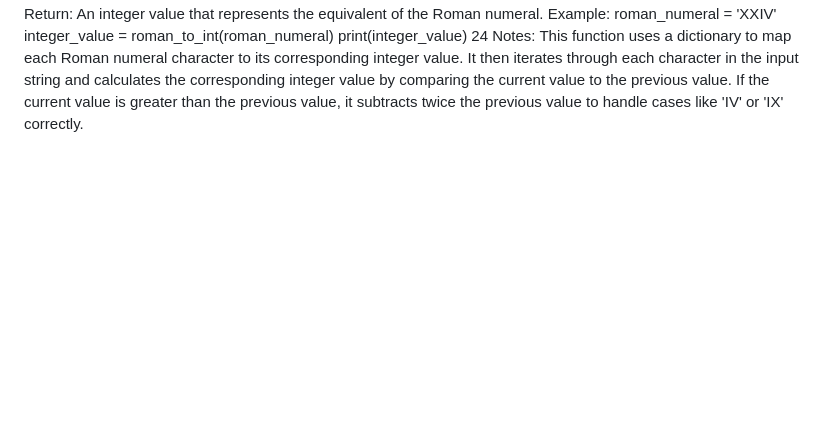
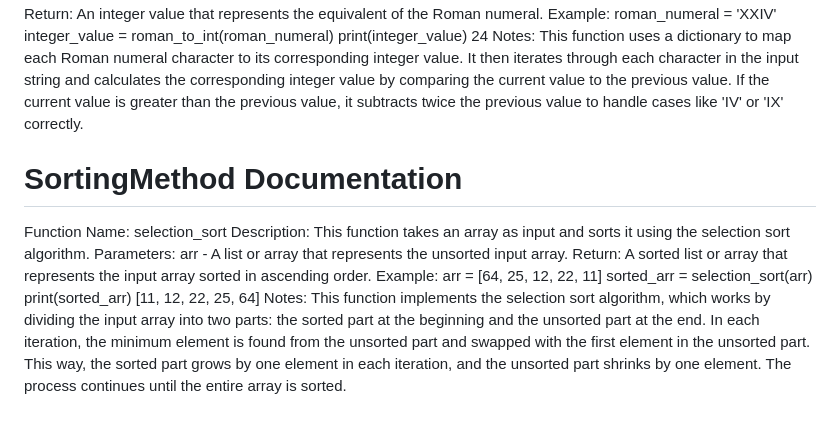
Before and after one commit to Pandas254/dummy, a Markdown page: README.md, the part around the change. Rendered like a GitHub page; blank space fills up the shorter version.

```diff
--- a/README.md
+++ b/README.md
@@ -37,3 +37,13 @@ Example:
 roman_numeral = 'XXIV' integer_value = roman_to_int(roman_numeral) print(integer_value) 24
 Notes: This function uses a dictionary to map each Roman numeral character to its corresponding integer value. It then iterates through each character in the input string and calculates the corresponding integer value by comparing the current value to the previous value. If the current value is greater than the previous value, it subtracts twice the previous value to handle cases like 'IV' or 'IX' correctly.
 </p>
+
+<h1>SortingMethod Documentation</h1>
+<p>Function Name: selection_sort
+Description: This function takes an array as input and sorts it using the selection sort algorithm.
+Parameters: arr - A list or array that represents the unsorted input array.
+Return: A sorted list or array that represents the input array sorted in ascending order.
+Example:
+arr = [64, 25, 12, 22, 11] sorted_arr = selection_sort(arr) print(sorted_arr) [11, 12, 22, 25, 64]
+Notes: This function implements the selection sort algorithm, which works by dividing the input array into two parts: the sorted part at the beginning and the unsorted part at the end. In each iteration, the minimum element is found from the unsorted part and swapped with the first element in the unsorted part. This way, the sorted part grows by one element in each iteration, and the unsorted part shrinks by one element. The process continues until the entire array is sorted.
+</p>
```
